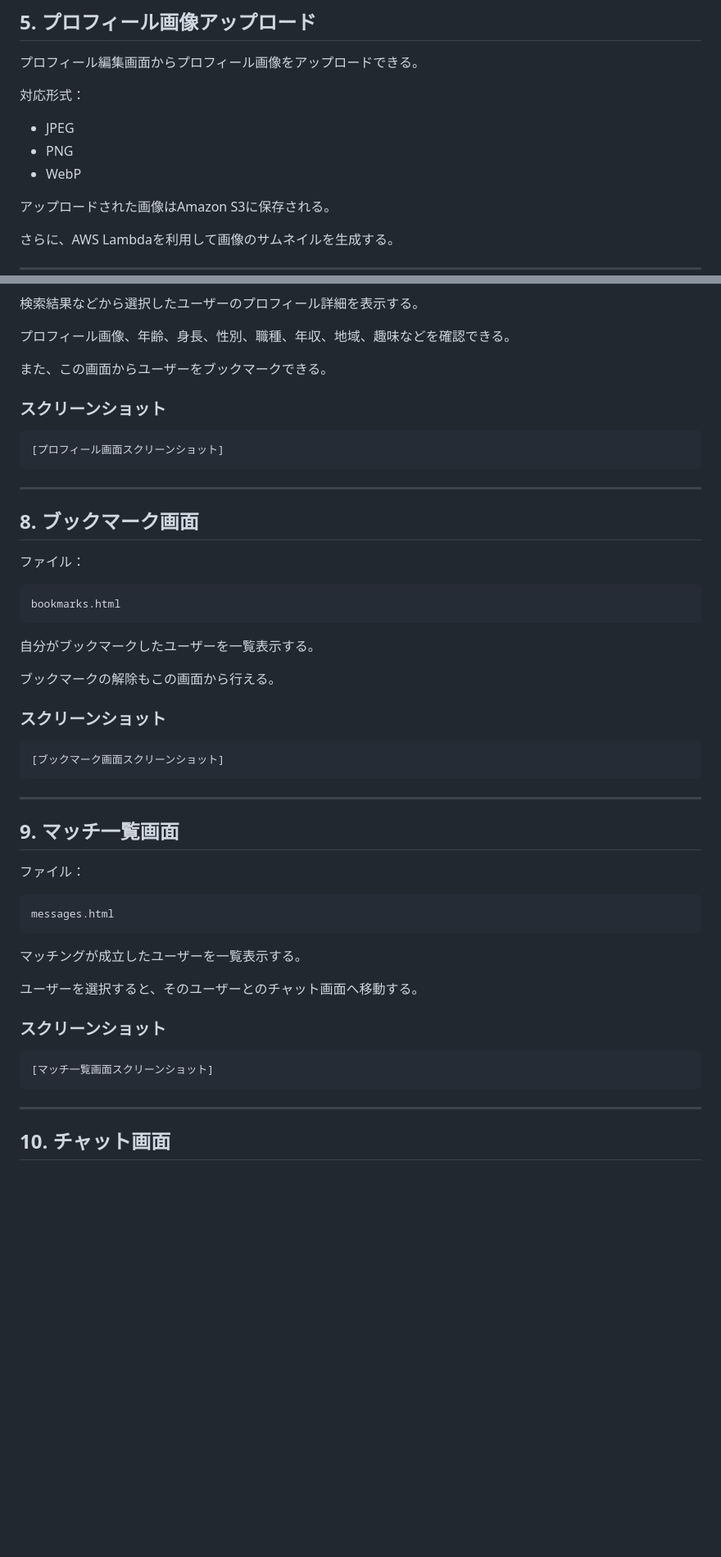
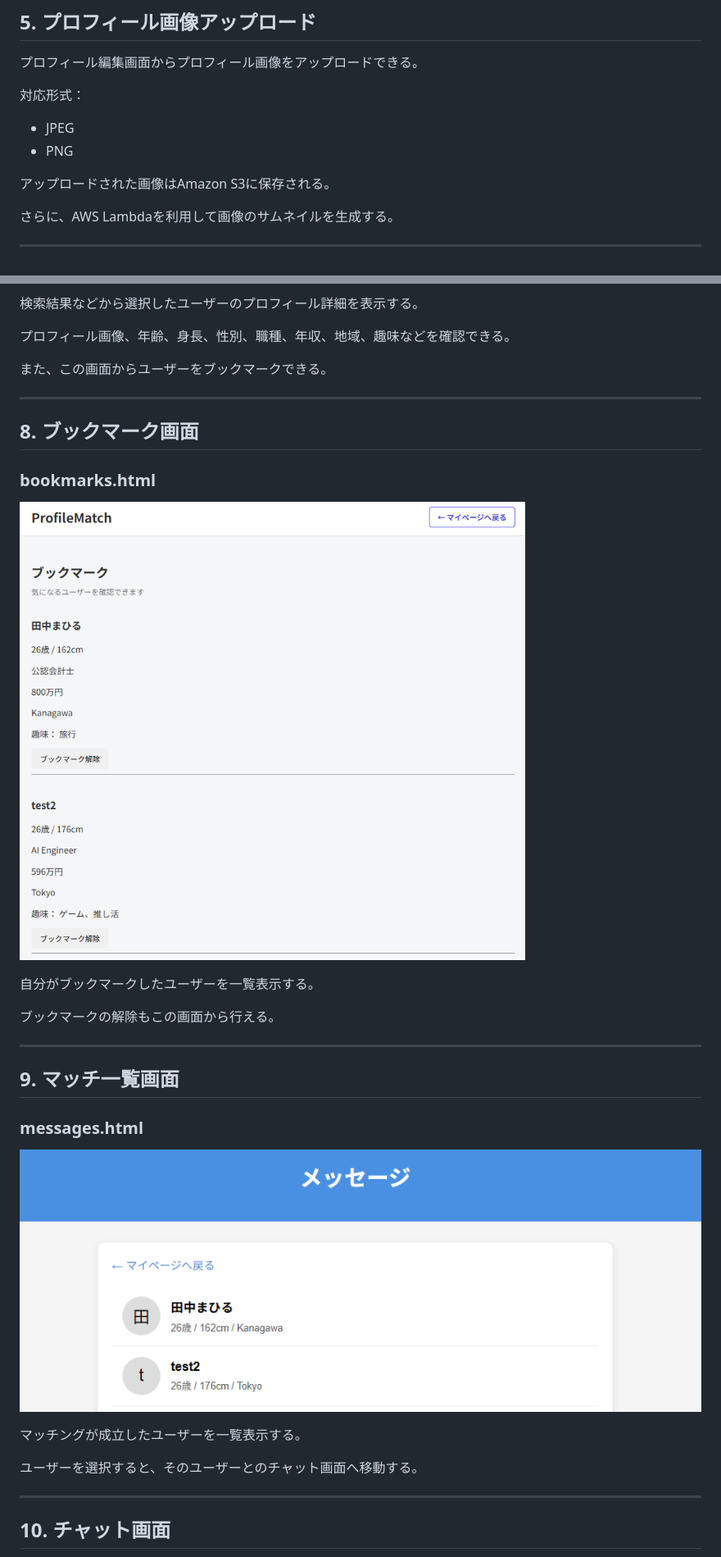
Before and after one commit to ryota8739/profile-match, a Markdown page: README.md, 2 parts joined by grey strips. Shown at 82% size. Rendered like a GitHub page; blank space fills up the shorter version.

````diff
--- a/README.md
+++ b/README.md
@@ -141,7 +141,6 @@
 
 * JPEG
 * PNG
-* WebP
 
 アップロードされた画像はAmazon S3に保存される。
 
@@ -445,58 +368,26 @@ profile.html
 
 また、この画面からユーザーをブックマークできる。
 
-### スクリーンショット
-
-<!-- ここにプロフィール画面のスクリーンショットを追加 -->
-
-```text
-[プロフィール画面スクリーンショット]
-```
-
 ---
 
 ## 8. ブックマーク画面
-
-ファイル：
-
-```text
-bookmarks.html
-```
+### bookmarks.html
+![index](./img/bookmarks.png)
 
 自分がブックマークしたユーザーを一覧表示する。
 
 ブックマークの解除もこの画面から行える。
 
-### スクリーンショット
-
-<!-- ここにブックマーク画面のスクリーンショットを追加 -->
-
-```text
-[ブックマーク画面スクリーンショット]
-```
-
 ---
 
 ## 9. マッチ一覧画面
-
-ファイル：
-
-```text
-messages.html
-```
+### messages.html
+![index](./img/messages.png)
 
 マッチングが成立したユーザーを一覧表示する。
 
 ユーザーを選択すると、そのユーザーとのチャット画面へ移動する。
 
-### スクリーンショット
-
-<!-- ここにマッチ一覧画面のスクリーンショットを追加 -->
-
-```text
-[マッチ一覧画面スクリーンショット]
-```
-
 ---
 
 ## 10. チャット画面
````
Also changed, not shown: other parts of README.md (+19 -106 lines).
